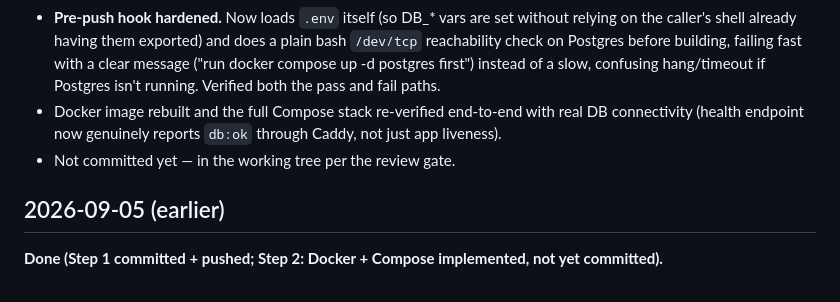
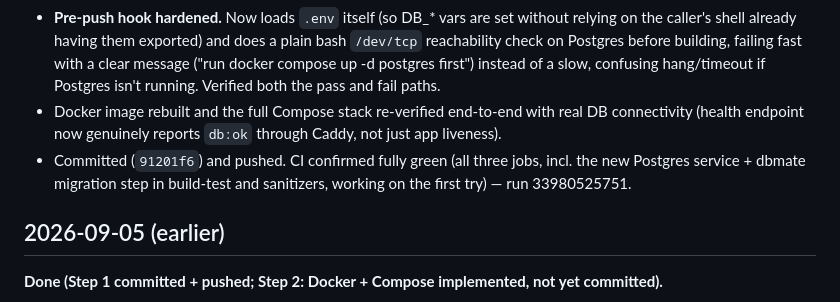
Before and after one commit to dqna64/receipt-scanner, a Markdown page: log.md, the part around the change. Drawn GitHub-style.

Commit message:
Log: Step 4 CI confirmed green (all three jobs)
Co-Authored-By: Claude Sonnet 5 <noreply@anthropic.com>
Claude-Session: https://claude.ai/code/session_01GXdH5AoV6CjkpmZx7Tceqs

```diff
--- a/log.md
+++ b/log.md
@@ -38,7 +38,7 @@ A context-compaction continuation gets a NEW session id — the 2026-07-11 row c
 - **CI updated for real infra, not mocked.** Both `build-test` and `sanitizers` jobs gained a Postgres 16 service container + a `dbmate up` step before `ctest`, matching the spec's "integration tests against real Postgres" testing philosophy — a service container is the GitHub Actions equivalent of what Compose gives local dev.
 - **Pre-push hook hardened.** Now loads `.env` itself (so DB_* vars are set without relying on the caller's shell already having them exported) and does a plain bash `/dev/tcp` reachability check on Postgres before building, failing fast with a clear message ("run docker compose up -d postgres first") instead of a slow, confusing hang/timeout if Postgres isn't running. Verified both the pass and fail paths.
 - Docker image rebuilt and the full Compose stack re-verified end-to-end with real DB connectivity (health endpoint now genuinely reports `db:ok` through Caddy, not just app liveness).
-- Not committed yet — in the working tree per the review gate.
+- Committed (`91201f6`) and pushed. CI confirmed fully green (all three jobs, incl. the new Postgres service + dbmate migration step in build-test and sanitizers, working on the first try) — run 33980525751.
 
 ## 2026-09-05 (earlier)
 
```
